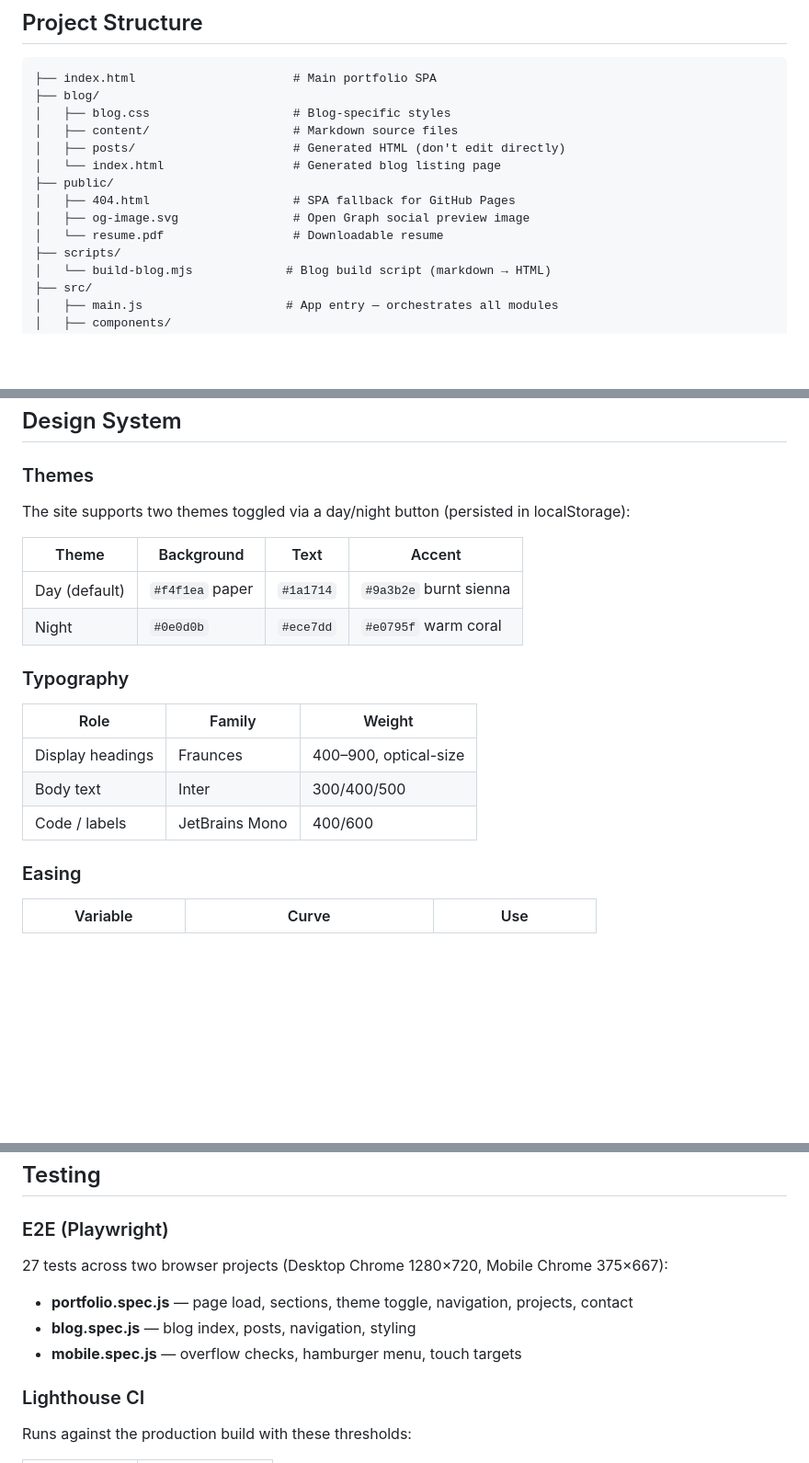
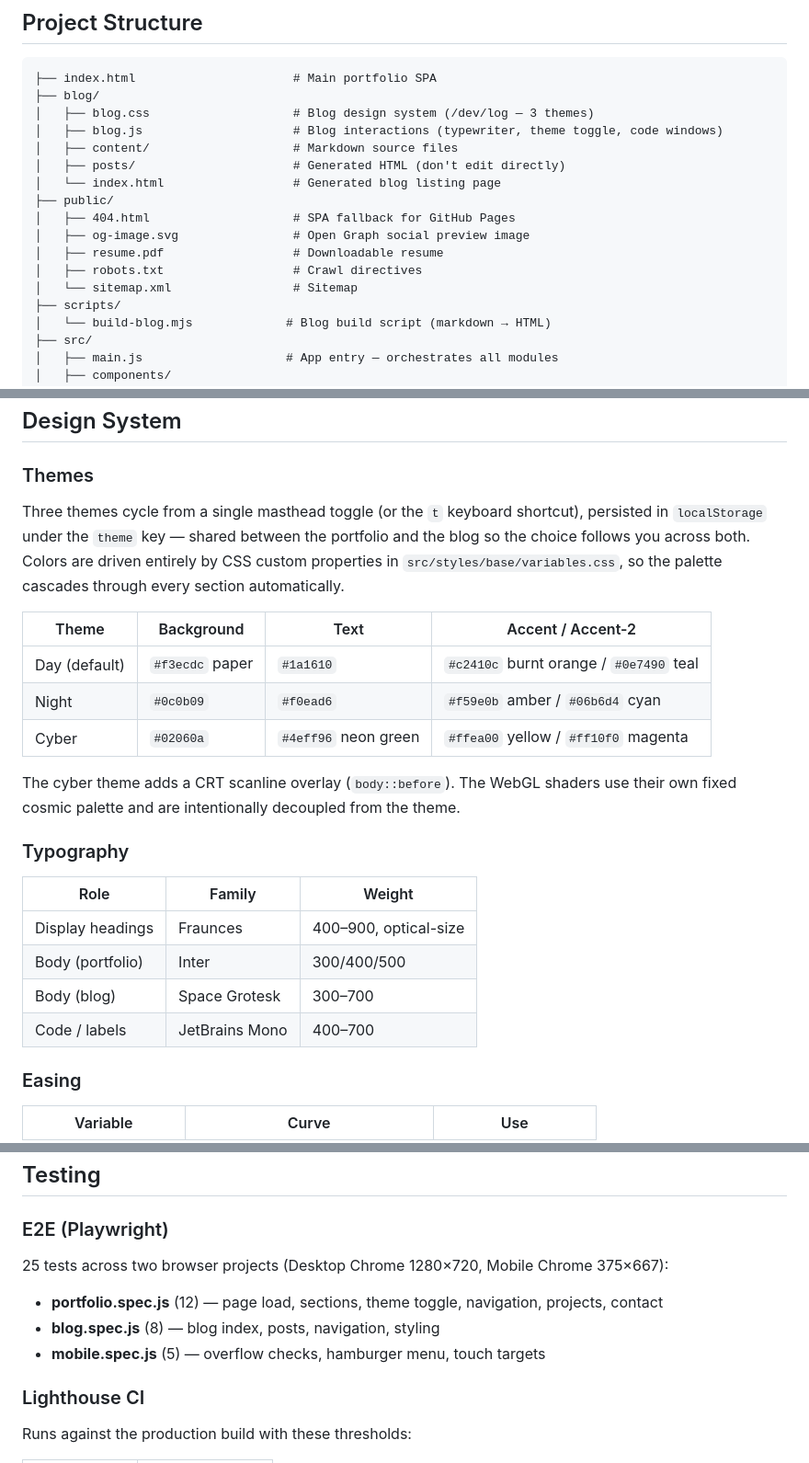
Before and after one commit to yasindce1998/yasindce1998.github.io, a Markdown page: README.md, 3 parts joined by grey strips. Shown at 92% size. Drawn GitHub-style; blank space fills up the shorter version.

Commit message:
docs: update README for 3-theme system, blog.js, and current codebase
- Document day/night/cyber themes with the /dev/log amber/cyan palette
- Add blog/blog.js, public/robots.txt, public/sitemap.xml to structure
- Correct code-splitting table (only vendor-gsap + vendor-lenis are manual)
- Fix test counts (12 + 8 + 5 = 25), note Space Grotesk as the blog body font

````diff
--- a/README.md
+++ b/README.md
@@ -44,14 +44,17 @@ Dev server runs at `http://localhost:5173`. Blog HTML is generated automatically
 ```
 ├── index.html                      # Main portfolio SPA
 ├── blog/
-│   ├── blog.css                    # Blog-specific styles
+│   ├── blog.css                    # Blog design system (/dev/log — 3 themes)
+│   ├── blog.js                     # Blog interactions (typewriter, theme toggle, code windows)
 │   ├── content/                    # Markdown source files
 │   ├── posts/                      # Generated HTML (don't edit directly)
 │   └── index.html                  # Generated blog listing page
 ├── public/
 │   ├── 404.html                    # SPA fallback for GitHub Pages
 │   ├── og-image.svg                # Open Graph social preview image
-│   └── resume.pdf                  # Downloadable resume
+│   ├── resume.pdf                  # Downloadable resume
+│   ├── robots.txt                  # Crawl directives
+│   └── sitemap.xml                 # Sitemap
 ├── scripts/
 │   └── build-blog.mjs             # Blog build script (markdown → HTML)
 ├── src/
@@ -156,20 +157,24 @@ When WebGL2 isn't available, the body gets a `.no-webgl` class and a CSS gradien
 
 ### Themes
 
-The site supports two themes toggled via a day/night button (persisted in localStorage):
+Three themes cycle from a single masthead toggle (or the `t` keyboard shortcut), persisted in `localStorage` under the `theme` key — shared between the portfolio and the blog so the choice follows you across both. Colors are driven entirely by CSS custom properties in `src/styles/base/variables.css`, so the palette cascades through every section automatically.
 
-| Theme | Background | Text | Accent |
+| Theme | Background | Text | Accent / Accent-2 |
 |-------|-----------|------|--------|
-| Day (default) | `#f4f1ea` paper | `#1a1714` | `#9a3b2e` burnt sienna |
-| Night | `#0e0d0b` | `#ece7dd` | `#e0795f` warm coral |
+| Day (default) | `#f3ecdc` paper | `#1a1610` | `#c2410c` burnt orange / `#0e7490` teal |
+| Night | `#0c0b09` | `#f0ead6` | `#f59e0b` amber / `#06b6d4` cyan |
+| Cyber | `#02060a` | `#4eff96` neon green | `#ffea00` yellow / `#ff10f0` magenta |
+
+The cyber theme adds a CRT scanline overlay (`body::before`). The WebGL shaders use their own fixed cosmic palette and are intentionally decoupled from the theme.
 
 ### Typography
 
 | Role | Family | Weight |
 |------|--------|--------|
 | Display headings | Fraunces | 400–900, optical-size |
-| Body text | Inter | 300/400/500 |
-| Code / labels | JetBrains Mono | 400/600 |
+| Body (portfolio) | Inter | 300/400/500 |
+| Body (blog) | Space Grotesk | 300–700 |
+| Code / labels | JetBrains Mono | 400–700 |
 
 ### Easing
 
@@ -183,11 +188,11 @@ The site supports two themes toggled via a day/night button (persisted in localS
 
 ### E2E (Playwright)
 
-27 tests across two browser projects (Desktop Chrome 1280×720, Mobile Chrome 375×667):
+25 tests across two browser projects (Desktop Chrome 1280×720, Mobile Chrome 375×667):
 
-- **portfolio.spec.js** — page load, sections, theme toggle, navigation, projects, contact
-- **blog.spec.js** — blog index, posts, navigation, styling
-- **mobile.spec.js** — overflow checks, hamburger menu, touch targets
+- **portfolio.spec.js** (12) — page load, sections, theme toggle, navigation, projects, contact
+- **blog.spec.js** (8) — blog index, posts, navigation, styling
+- **mobile.spec.js** (5) — overflow checks, hamburger menu, touch targets
 
 ### Lighthouse CI
 
````
Also changed, not shown: other parts of README.md (+6 -8 lines).
